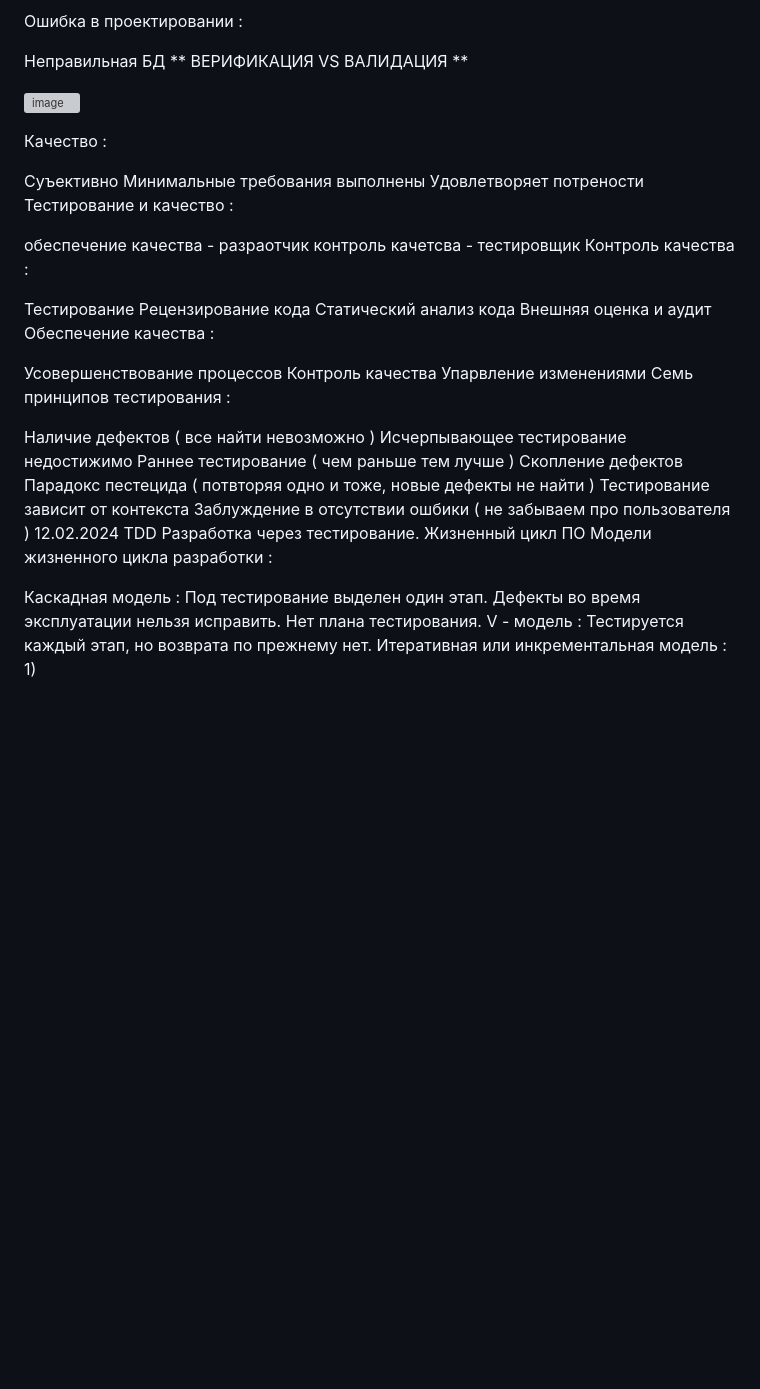
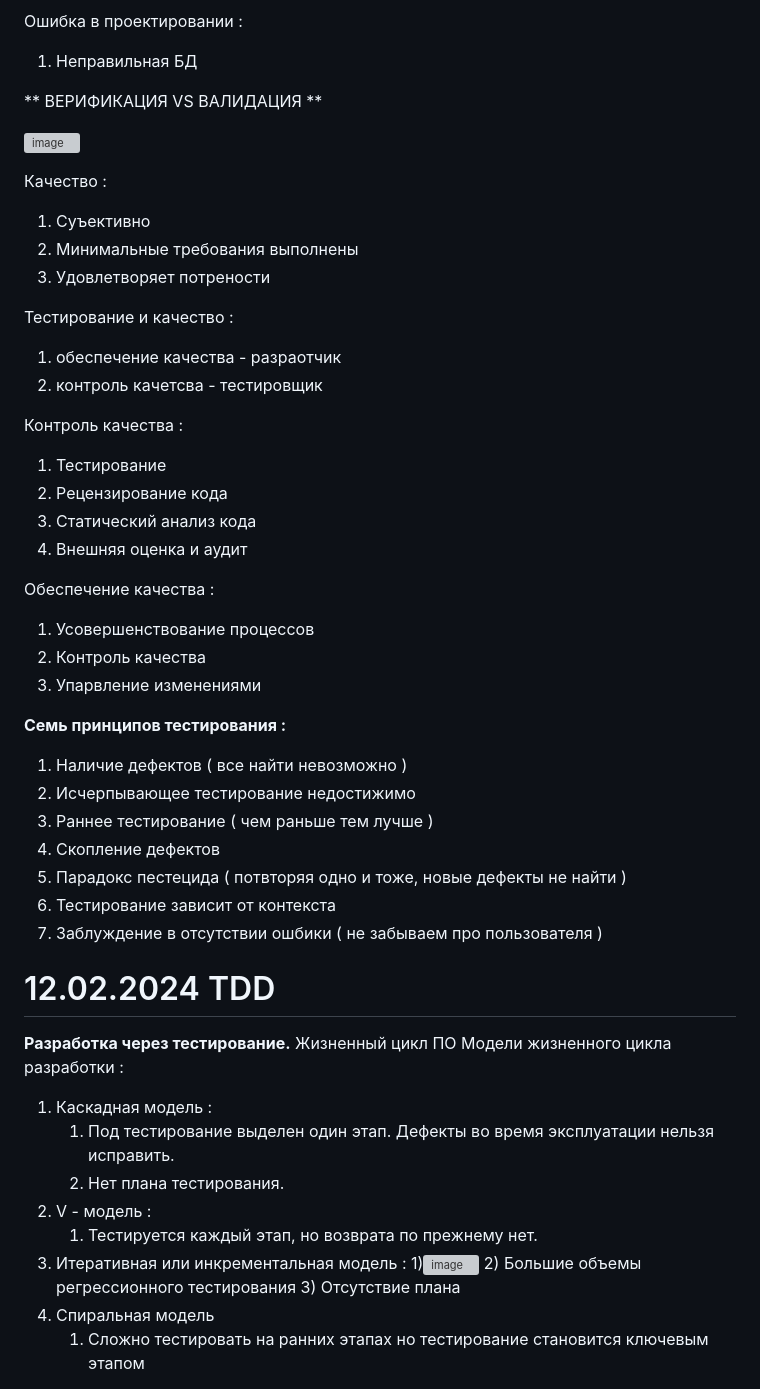
Before and after one commit to Voidrome/6_semestr, a Markdown page: МДК 01.02 Поддержка и тестирование программных модулей/README.md, the part around one of its changes. GitHub-like rendering; blank space fills up the shorter version; grey boxes are pictures that could not be loaded.

```diff
--- a/МДК 01.02 Поддержка и тестирование программных модулей/README.md
+++ b/МДК 01.02 Поддержка и тестирование программных модулей/README.md
@@ -46,6 +41,6 @@
 
 Ошибка в проектировании :
+  1) Неправильная БД
 
-Неправильная БД
 ** ВЕРИФИКАЦИЯ VS ВАЛИДАЦИЯ **
 
@@ -53,39 +48,47 @@
 
 Качество :
+  1) Суъективно
+  2) Минимальные требования выполнены
+  3) Удовлетворяет потрености
 
-Суъективно
-Минимальные требования выполнены
-Удовлетворяет потрености
 Тестирование и качество :
+  1) обеспечение качества - разраотчик
+  2) контроль качетсва - тестировщик
 
-обеспечение качества - разраотчик
-контроль качетсва - тестировщик
 Контроль качества :
+  1) Тестирование
+  2) Рецензирование кода
+  3) Статический анализ кода
+  4) Внешняя оценка и аудит
 
-Тестирование
-Рецензирование кода
-Статический анализ кода
-Внешняя оценка и аудит
 Обеспечение качества :
+  1) Усовершенствование процессов
+  2) Контроль качества
+  3) Упарвление изменениями
 
-Усовершенствование процессов
-Контроль качества
-Упарвление изменениями
-Семь принципов тестирования :
+**Семь принципов тестирования :**
+  1) Наличие дефектов ( все найти невозможно )
+  2) Исчерпывающее тестирование недостижимо
+  3) Раннее тестирование ( чем раньше тем лучше )
+  4) Скопление дефектов
+  5) Парадокс пестецида ( потвторяя одно и тоже, новые дефекты не найти )
+  6) Тестирование зависит от контекста
+  7) Заблуждение в отсутствии ошбики ( не забываем про пользователя )
 
-Наличие дефектов ( все найти невозможно )
-Исчерпывающее тестирование недостижимо
-Раннее тестирование ( чем раньше тем лучше )
-Скопление дефектов
-Парадокс пестецида ( потвторяя одно и тоже, новые дефекты не найти )
-Тестирование зависит от контекста
-Заблуждение в отсутствии ошбики ( не забываем про пользователя )
-12.02.2024 TDD
-Разработка через тестирование. Жизненный цикл ПО Модели жизненного цикла разработки :
 
-Каскадная модель :
-Под тестирование выделен один этап. Дефекты во время эксплуатации нельзя исправить.
-Нет плана тестирования.
-V - модель :
-Тестируется каждый этап, но возврата по прежнему нет.
-Итеративная или инкрементальная модель : 1)
+# 12.02.2024 TDD
+**Разработка через тестирование.**
+Жизненный цикл ПО
+Модели жизненного цикла разработки :
+  1) Каскадная модель :
+      1) Под тестирование выделен один этап. Дефекты во время эксплуатации нельзя исправить.
+      2) Нет плана тестирования.
+  2) V - модель :
+      1) Тестируется каждый этап, но возврата по прежнему нет.
+  3) Итеративная или инкрементальная модель :
+       1)![image](https://github.com/DanAndy/6_semt/assets/113089418/e99aa652-b725-4459-a326-f2d0920f6050)
+       2) Большие объемы регрессионного тестирования
+       3) Отсутствие плана
+  4) Спиральная модель
+       1) Сложно тестировать на ранних этапах но тестирование становится ключевым этапом
+
```
Also changed, not shown: other parts of МДК 01.02 Поддержка и тестирование программных модулей/README.md (+97 -31 lines).
